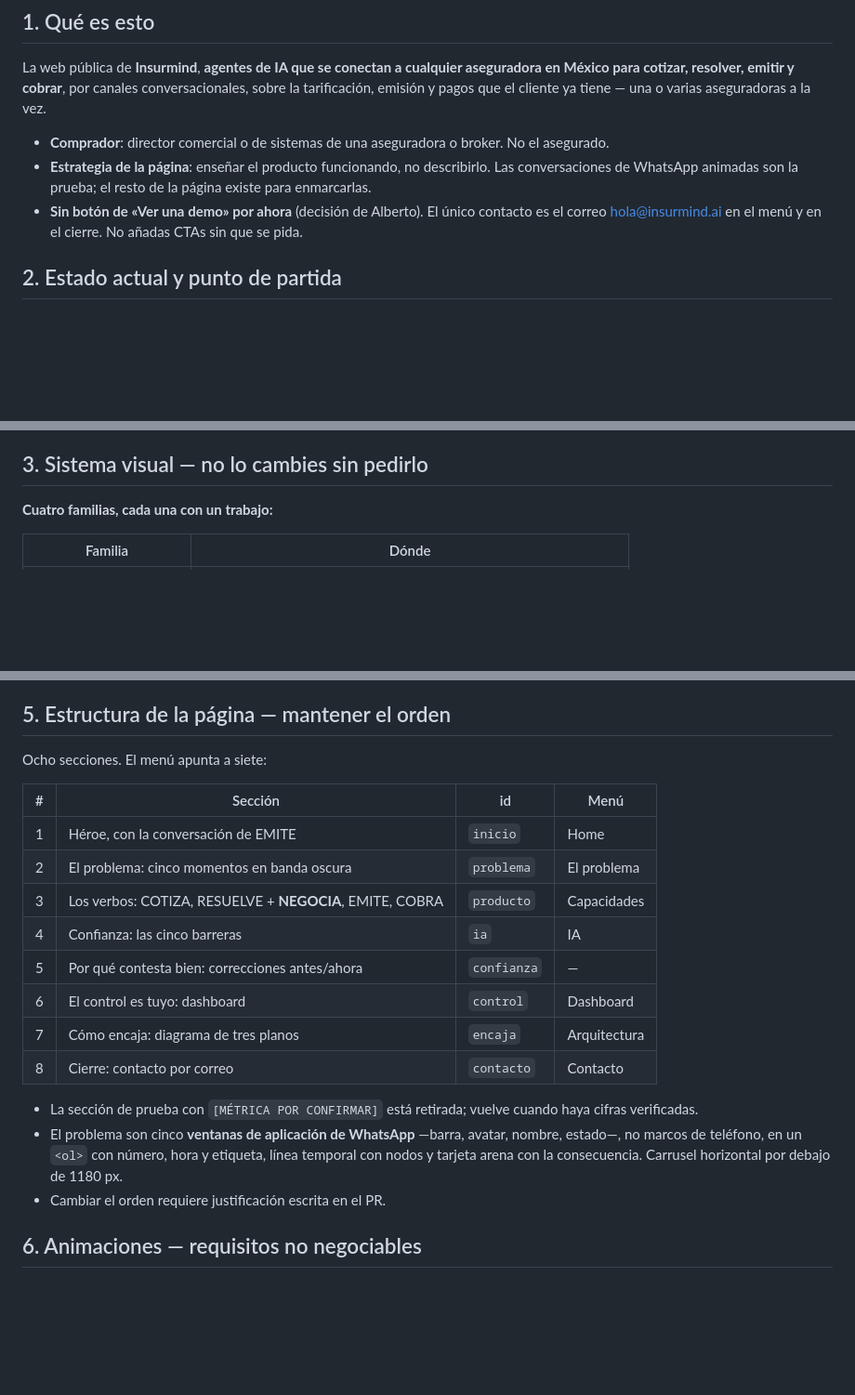
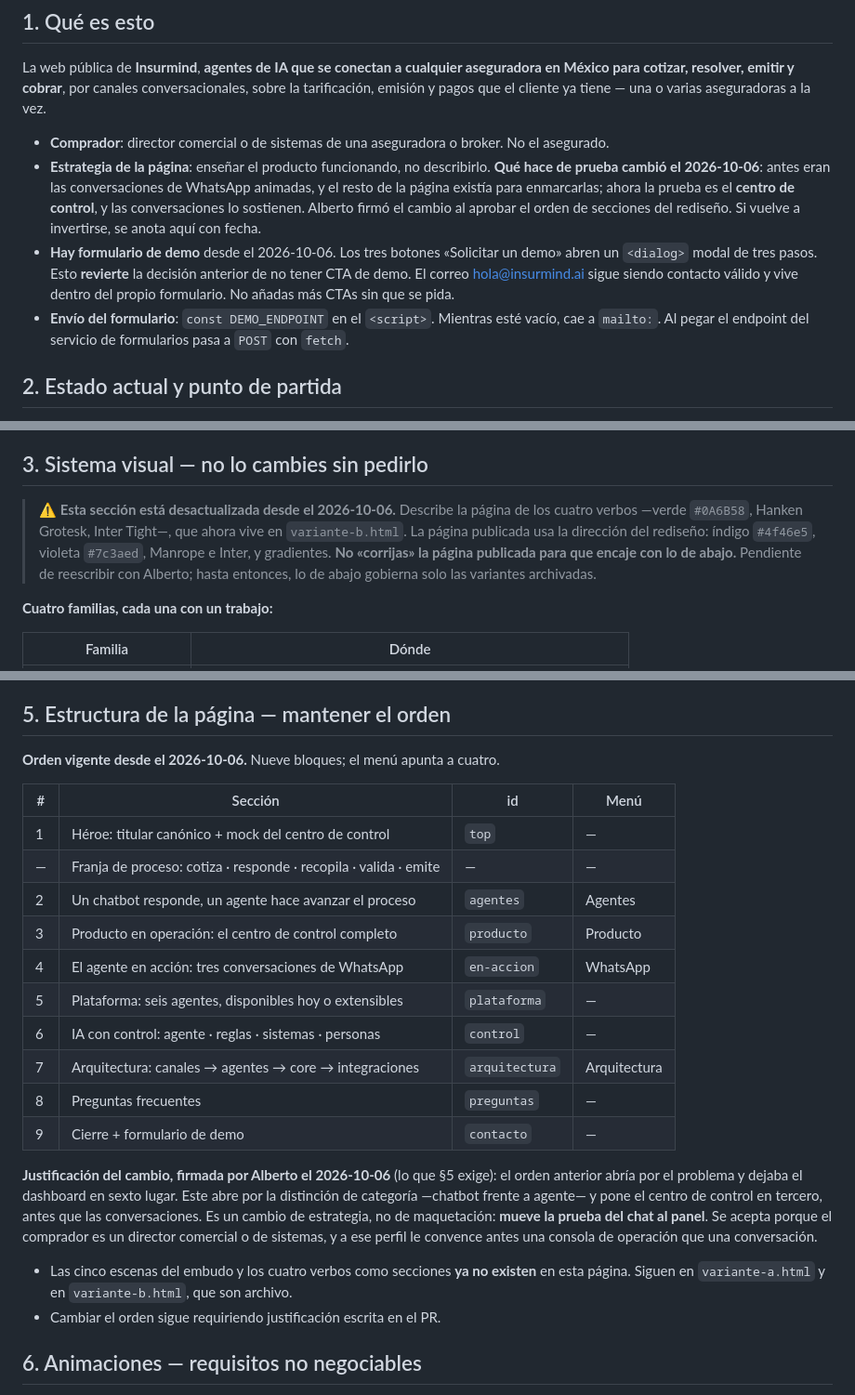
Before and after one commit to insurmind/insurmind_landing, a Markdown page: AGENTS.md, 3 parts joined by grey strips. Shown at 93% size. GitHub-like rendering; blank space fills up the shorter version.

```diff
--- a/AGENTS.md
+++ b/AGENTS.md
@@ -11,8 +11,9 @@ Este archivo gobierna a cualquier agente de código que trabaje en este reposito
 La web pública de **Insurmind**, **agentes de IA que se conectan a cualquier aseguradora en México para cotizar, resolver, emitir y cobrar**, por canales conversacionales, sobre la tarificación, emisión y pagos que el cliente ya tiene — una o varias aseguradoras a la vez.
 
 - **Comprador**: director comercial o de sistemas de una aseguradora o broker. No el asegurado.
-- **Estrategia de la página**: enseñar el producto funcionando, no describirlo. Las conversaciones de WhatsApp animadas son la prueba; el resto de la página existe para enmarcarlas.
-- **Sin botón de «Ver una demo» por ahora** (decisión de Alberto). El único contacto es el correo hola@insurmind.ai en el menú y en el cierre. No añadas CTAs sin que se pida.
+- **Estrategia de la página**: enseñar el producto funcionando, no describirlo. **Qué hace de prueba cambió el 2026-10-06**: antes eran las conversaciones de WhatsApp animadas, y el resto de la página existía para enmarcarlas; ahora la prueba es el **centro de control**, y las conversaciones lo sostienen. Alberto firmó el cambio al aprobar el orden de secciones del rediseño. Si vuelve a invertirse, se anota aquí con fecha.
+- **Hay formulario de demo** desde el 2026-10-06. Los tres botones «Solicitar un demo» abren un `<dialog>` modal de tres pasos. Esto **revierte** la decisión anterior de no tener CTA de demo. El correo hola@insurmind.ai sigue siendo contacto válido y vive dentro del propio formulario. No añadas más CTAs sin que se pida.
+- **Envío del formulario**: `const DEMO_ENDPOINT` en el `<script>`. Mientras esté vacío, cae a `mailto:`. Al pegar el endpoint del servicio de formularios pasa a `POST` con `fetch`.
 
 ## 2. Estado actual y punto de partida
 
@@ -23,6 +24,8 @@ La web pública de **Insurmind**, **agentes de IA que se conectan a cualquier as
 - Antes de tocar nada: **lee `index.html` completo y `DESIGN.md`**. `DESIGN.md` describe el sistema vigente con más detalle que este archivo y lleva una sección con las decisiones que se apartan de aquí.
 
 ## 3. Sistema visual — no lo cambies sin pedirlo
+
+> **⚠️ Esta sección está desactualizada desde el 2026-10-06.** Describe la página de los cuatro verbos —verde `#0A6B58`, Hanken Grotesk, Inter Tight—, que ahora vive en `variante-b.html`. La página publicada usa la dirección del rediseño: índigo `#4f46e5`, violeta `#7c3aed`, Manrope e Inter, y gradientes. **No «corrijas» la página publicada para que encaje con lo de abajo.** Pendiente de reescribir con Alberto; hasta entonces, lo de abajo gobierna solo las variantes archivadas.
 
 **Cuatro familias, cada una con un trabajo:**
 
@@ -80,22 +83,25 @@ La web pública de **Insurmind**, **agentes de IA que se conectan a cualquier as
 
 ## 5. Estructura de la página — mantener el orden
 
-Ocho secciones. El menú apunta a siete:
+**Orden vigente desde el 2026-10-06.** Nueve bloques; el menú apunta a cuatro.
 
 | # | Sección | id | Menú |
 |---|---|---|---|
-| 1 | Héroe, con la conversación de EMITE | `inicio` | Home |
-| 2 | El problema: cinco momentos en banda oscura | `problema` | El problema |
-| 3 | Los verbos: COTIZA, RESUELVE + **NEGOCIA**, EMITE, COBRA | `producto` | Capacidades |
-| 4 | Confianza: las cinco barreras | `ia` | IA |
-| 5 | Por qué contesta bien: correcciones antes/ahora | `confianza` | — |
-| 6 | El control es tuyo: dashboard | `control` | Dashboard |
-| 7 | Cómo encaja: diagrama de tres planos | `encaja` | Arquitectura |
-| 8 | Cierre: contacto por correo | `contacto` | Contacto |
+| 1 | Héroe: titular canónico + mock del centro de control | `top` | — |
+| — | Franja de proceso: cotiza · responde · recopila · valida · emite | — | — |
+| 2 | Un chatbot responde, un agente hace avanzar el proceso | `agentes` | Agentes |
+| 3 | Producto en operación: el centro de control completo | `producto` | Producto |
+| 4 | El agente en acción: tres conversaciones de WhatsApp | `en-accion` | WhatsApp |
+| 5 | Plataforma: seis agentes, disponibles hoy o extensibles | `plataforma` | — |
+| 6 | IA con control: agente · reglas · sistemas · personas | `control` | — |
+| 7 | Arquitectura: canales → agentes → core → integraciones | `arquitectura` | Arquitectura |
+| 8 | Preguntas frecuentes | `preguntas` | — |
+| 9 | Cierre + formulario de demo | `contacto` | — |
 
-- La sección de prueba con `[MÉTRICA POR CONFIRMAR]` está retirada; vuelve cuando haya cifras verificadas.
-- El problema son cinco **ventanas de aplicación de WhatsApp** —barra, avatar, nombre, estado—, no marcos de teléfono, en un `<ol>` con número, hora y etiqueta, línea temporal con nodos y tarjeta arena con la consecuencia. Carrusel horizontal por debajo de 1180 px.
-- Cambiar el orden requiere justificación escrita en el PR.
+**Justificación del cambio, firmada por Alberto el 2026-10-06** (lo que §5 exige): el orden anterior abría por el problema y dejaba el dashboard en sexto lugar. Este abre por la distinción de categoría —chatbot frente a agente— y pone el centro de control en tercero, antes que las conversaciones. Es un cambio de estrategia, no de maquetación: **mueve la prueba del chat al panel**. Se acepta porque el comprador es un director comercial o de sistemas, y a ese perfil le convence antes una consola de operación que una conversación.
+
+- Las cinco escenas del embudo y los cuatro verbos como secciones **ya no existen** en esta página. Siguen en `variante-a.html` y en `variante-b.html`, que son archivo.
+- Cambiar el orden sigue requiriendo justificación escrita en el PR.
 
 ## 6. Animaciones — requisitos no negociables
 
```
Also changed, not shown: CLAUDE.md (+20 -14 lines).
